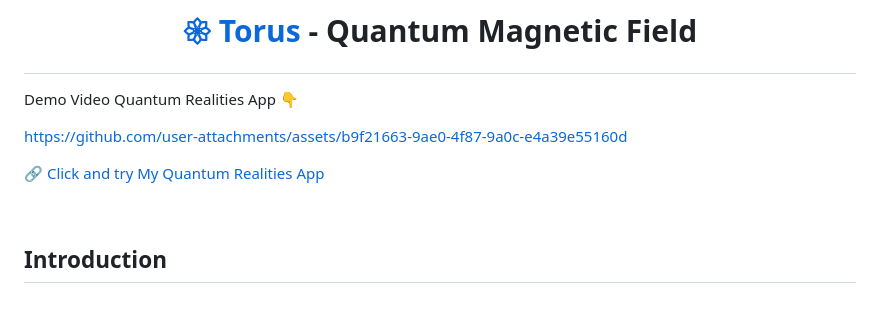
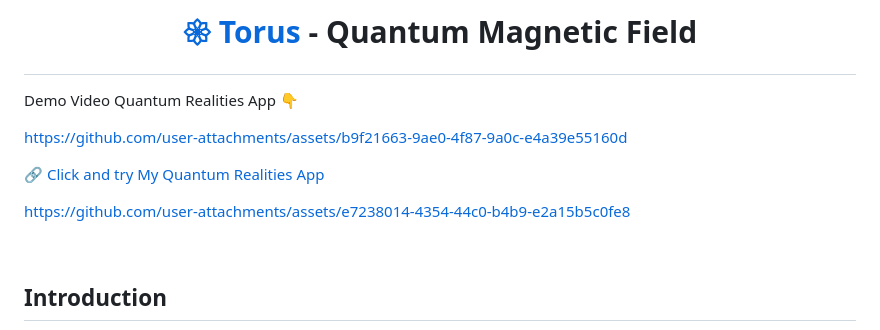
Before and after one commit to Quantum-Software-Development/Torus-Quantum-Magnetic-Field, a Markdown page: README.md, the part around the change. GitHub-like rendering; blank space fills up the shorter version.

Commit message:
Update README.md
Signed-off-by: Fabiana 🚀  Campanari <fabicampanari@gmail.com>

```diff
--- a/README.md
+++ b/README.md
@@ -8,6 +8,11 @@ Demo Video  Quantum Realities App 👇
 https://github.com/user-attachments/assets/b9f21663-9ae0-4f87-9a0c-e4a39e55160d
 
 [🔗 Click and try My Quantum Realities App](https://websim.ai/c/CldrTnudCBxsuWKeK)
+
+
+https://github.com/user-attachments/assets/e7238014-4354-44c0-b4b9-e2a15b5c0fe8
+
+
 
 
 <br>
```
